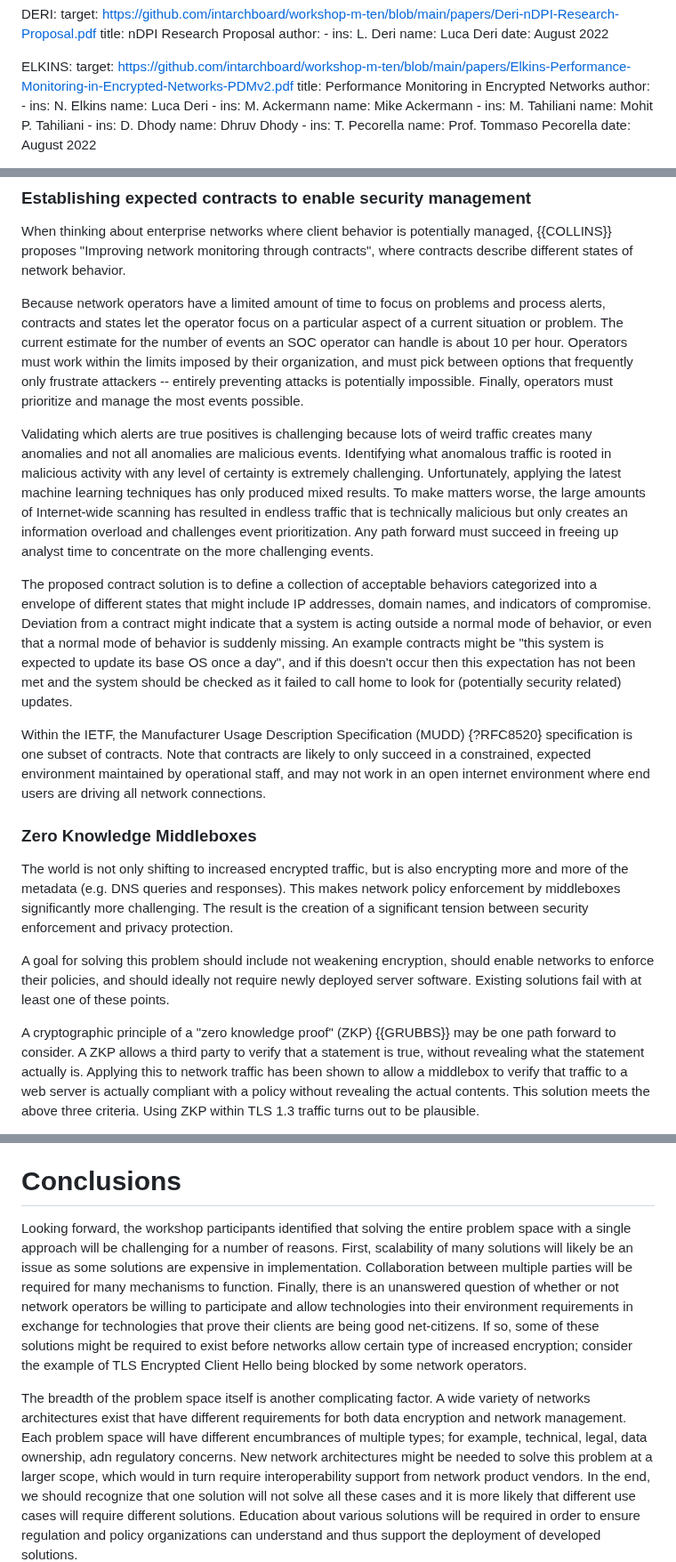
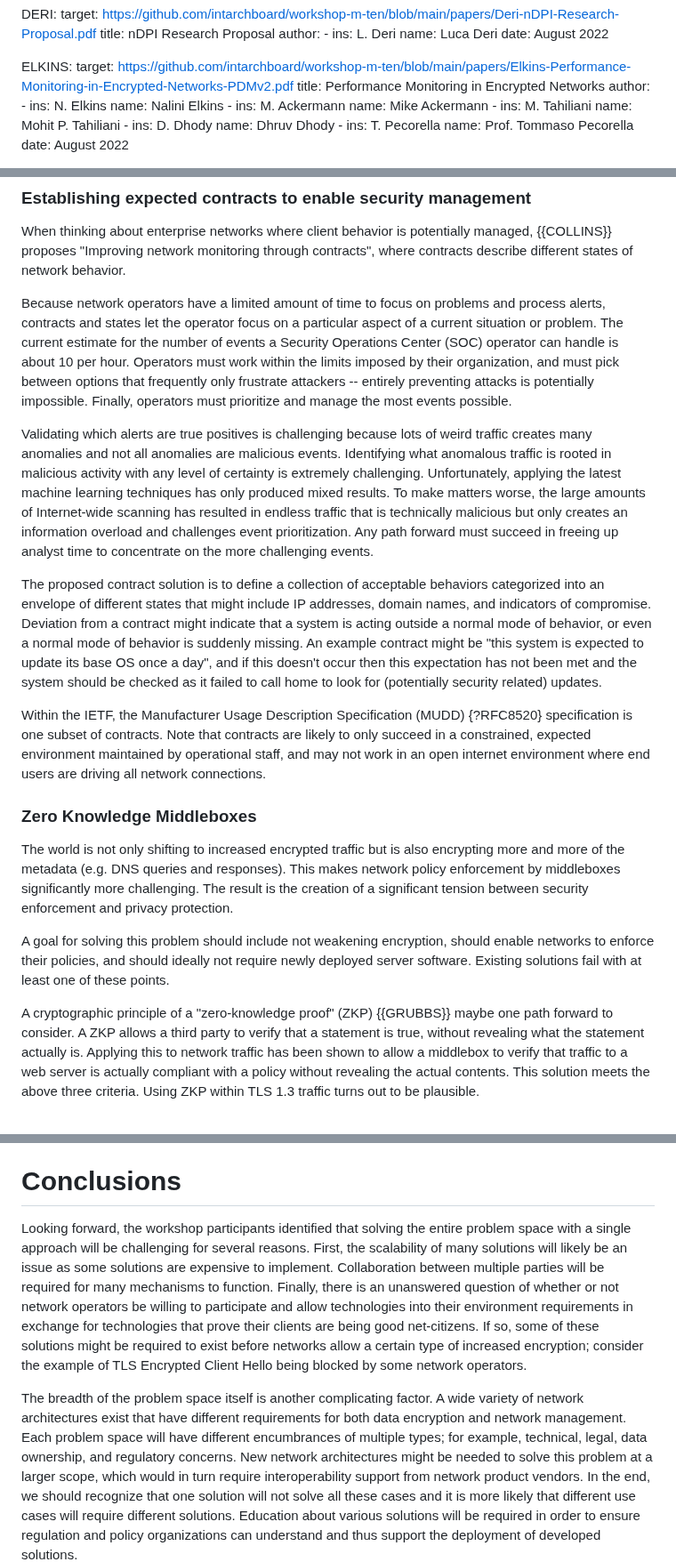
Before and after one commit to intarchboard/workshop-m-ten, a Markdown page: draft-iab-m-ten-workshop.md, 3 parts joined by grey strips. Shown at 89% size. GitHub-like rendering.

```diff
--- a/draft-iab-m-ten-workshop.md
+++ b/draft-iab-m-ten-workshop.md
@@ -82,7 +82,7 @@ informative:
     author:
       -
         ins:  N. Elkins
-        name: Luca Deri
+        name: Nalini Elkins
       -
         ins:  M. Ackermann
         name: Mike Ackermann
@@ -366,7 +366,7 @@ states of network behavior.
 Because network operators have a limited amount of time to focus on
 problems and process alerts, contracts and states let the operator
 focus on a particular aspect of a current situation or problem.  The
-current estimate for the number of events an SOC operator can handle
+current estimate for the number of events a Security Operations Center (SOC) operator can handle
 is about 10 per hour.  Operators must work within the limits imposed
 by their organization, and must pick between options that frequently
 only frustrate attackers -- entirely preventing attacks is potentially
@@ -386,11 +386,11 @@ succeed in freeing up analyst time to concentrate on the more
 challenging events.
 
 The proposed contract solution is to define a collection of acceptable
-behaviors categorized into a envelope of different states that might
+behaviors categorized into an envelope of different states that might
 include IP addresses, domain names, and indicators of compromise.
 Deviation from a contract might indicate that a system is acting
-outside a normal mode of behavior, or even that a normal mode of
-behavior is suddenly missing.  An example contracts might be "this
+outside a normal mode of behavior, or even a normal mode of
+behavior is suddenly missing.  An example contract might be "this
 system is expected to update its base OS once a day", and if this
 doesn't occur then this expectation has not been met and the system
 should be checked as it failed to call home to look for (potentially
@@ -405,7 +405,7 @@ connections.
 
 ### Zero Knowledge Middleboxes
 
-The world is not only shifting to increased encrypted traffic, but is
+The world is not only shifting to increased encrypted traffic but is
 also encrypting more and more of the metadata (e.g. DNS queries and
 responses).  This makes network policy enforcement by middleboxes
 significantly more challenging.  The result is the creation of a
@@ -417,8 +417,8 @@ encryption, should enable networks to enforce their policies, and
 should ideally not require newly deployed server software.  Existing
 solutions fail with at least one of these points.
 
-A cryptographic principle of a "zero knowledge proof" (ZKP) {{GRUBBS}}
-may be one path forward to consider.  A ZKP allows a third party to
+A cryptographic principle of a "zero-knowledge proof" (ZKP) {{GRUBBS}}
+maybe one path forward to consider.  A ZKP allows a third party to
 verify that a statement is true, without revealing what the statement
 actually is.  Applying this to network traffic has been shown to allow
 a middlebox to verify that traffic to a web server is actually
@@ -455,25 +455,25 @@ compromise between the tension of privacy vs protection based services
 # Conclusions
 
 Looking forward, the workshop participants identified that solving the
-entire problem space with a single approach will be challenging for a
-number of reasons. First, scalability of many solutions will likely
-be an issue as some solutions are expensive in implementation.
+entire problem space with a single approach will be challenging for
+several reasons. First, the scalability of many solutions will likely
+be an issue as some solutions are expensive to implement.
 Collaboration between multiple parties will be required for many
 mechanisms to function. Finally, there is an unanswered question
 of whether or not network operators be willing to participate and
 allow technologies into their environment requirements in exchange
 for technologies that prove their clients are being good net-citizens.
 If so, some of these solutions might be required to exist before
-networks allow certain type of increased encryption; consider the
+networks allow a certain type of increased encryption; consider the
 example of TLS Encrypted Client Hello being blocked by some network
 operators.
 
 The breadth of the problem space itself is another complicating
-factor.  A wide variety of networks architectures exist that have
+factor.  A wide variety of network architectures exist that have
 different requirements for both data encryption and network
 management.  Each problem space will have different encumbrances of
 multiple types; for example, technical, legal, data ownership,
-adn regulatory concerns.  New network architectures might be needed to
+and regulatory concerns.  New network architectures might be needed to
 solve this problem at a larger scope, which would in turn require
 interoperability support from network product vendors.  In the
 end, we should recognize that one solution will not solve all these
```
Also changed, not shown: other parts of draft-iab-m-ten-workshop.md (+14 -14 lines).
